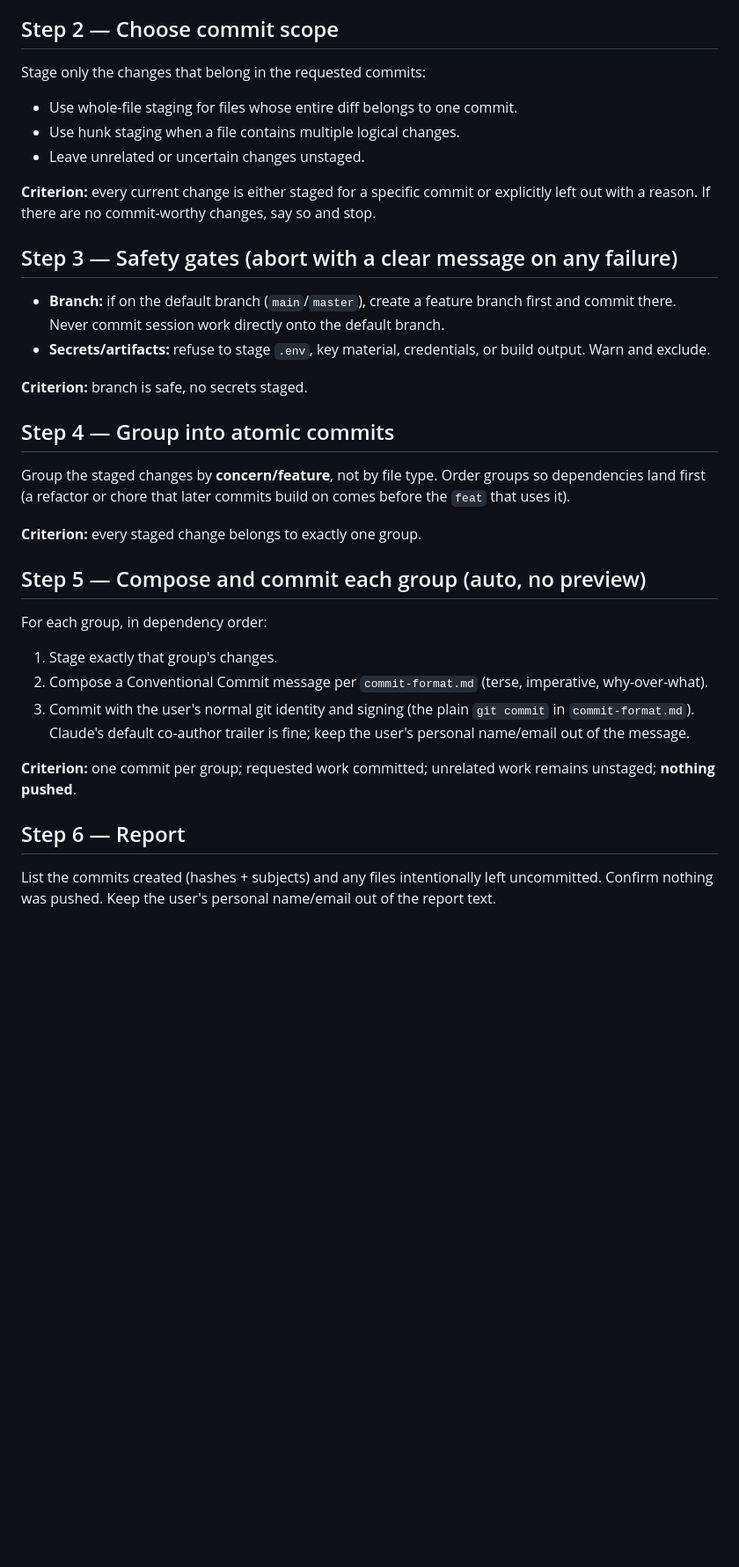
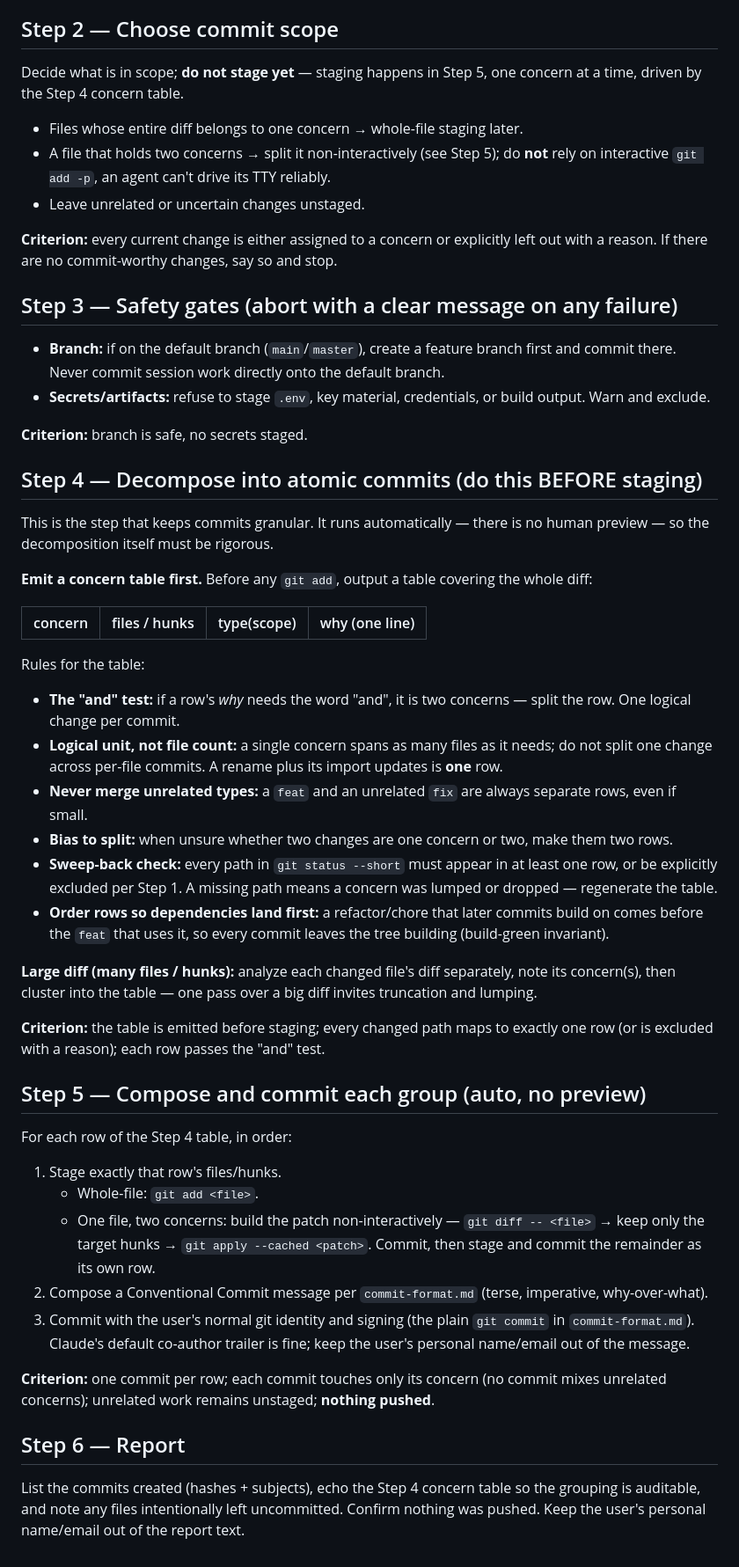
Before and after one commit to healthier-vitamins/agentic-grimoire, a Markdown page: skills/watermark/SKILL.md, the part around the change. Shown at 88% size. Rendered like a GitHub page; blank space fills up the shorter version.

Commit message:
fix(watermark): decompose into concern table before staging
Step 4 grouped by a vague 'concern/feature' rule with no decomposition step, so the skill lumped unrelated modules into one commit. Require emitting a concern table before any staging, gated by an 'and' test and a sweep-back check, and stage per row.

```diff
--- a/skills/watermark/SKILL.md
+++ b/skills/watermark/SKILL.md
@@ -27,13 +27,13 @@ git log --oneline -5
 
 ## Step 2 — Choose commit scope
 
-Stage only the changes that belong in the requested commits:
+Decide what is in scope; **do not stage yet** — staging happens in Step 5, one concern at a time, driven by the Step 4 concern table.
 
-- Use whole-file staging for files whose entire diff belongs to one commit.
-- Use hunk staging when a file contains multiple logical changes.
+- Files whose entire diff belongs to one concern → whole-file staging later.
+- A file that holds two concerns → split it non-interactively (see Step 5); do **not** rely on interactive `git add -p`, an agent can't drive its TTY reliably.
 - Leave unrelated or uncertain changes unstaged.
 
-**Criterion:** every current change is either staged for a specific commit or explicitly left out with a reason. If there are no commit-worthy changes, say so and stop.
+**Criterion:** every current change is either assigned to a concern or explicitly left out with a reason. If there are no commit-worthy changes, say so and stop.
 
 ## Step 3 — Safety gates (abort with a clear message on any failure)
 
@@ -42,21 +42,39 @@ Stage only the changes that belong in the requested commits:
 
 **Criterion:** branch is safe, no secrets staged.
 
-## Step 4 — Group into atomic commits
+## Step 4 — Decompose into atomic commits (do this BEFORE staging)
 
-Group the staged changes by **concern/feature**, not by file type. Order groups so dependencies land first (a refactor or chore that later commits build on comes before the `feat` that uses it).
+This is the step that keeps commits granular. It runs automatically — there is no human preview — so the decomposition itself must be rigorous.
 
-**Criterion:** every staged change belongs to exactly one group.
+**Emit a concern table first.** Before any `git add`, output a table covering the whole diff:
+
+| concern | files / hunks | type(scope) | why (one line) |
+|---|---|---|---|
+
+Rules for the table:
+
+- **The "and" test:** if a row's *why* needs the word "and", it is two concerns — split the row. One logical change per commit.
+- **Logical unit, not file count:** a single concern spans as many files as it needs; do not split one change across per-file commits. A rename plus its import updates is **one** row.
+- **Never merge unrelated types:** a `feat` and an unrelated `fix` are always separate rows, even if small.
+- **Bias to split:** when unsure whether two changes are one concern or two, make them two rows.
+- **Sweep-back check:** every path in `git status --short` must appear in at least one row, or be explicitly excluded per Step 1. A missing path means a concern was lumped or dropped — regenerate the table.
+- **Order rows so dependencies land first:** a refactor/chore that later commits build on comes before the `feat` that uses it, so every commit leaves the tree building (build-green invariant).
+
+**Large diff (many files / hunks):** analyze each changed file's diff separately, note its concern(s), then cluster into the table — one pass over a big diff invites truncation and lumping.
+
+**Criterion:** the table is emitted before staging; every changed path maps to exactly one row (or is excluded with a reason); each row passes the "and" test.
 
 ## Step 5 — Compose and commit each group (auto, no preview)
 
-For each group, in dependency order:
-1. Stage exactly that group's changes.
+For each row of the Step 4 table, in order:
+1. Stage exactly that row's files/hunks.
+   - Whole-file: `git add <file>`.
+   - One file, two concerns: build the patch non-interactively — `git diff -- <file>` → keep only the target hunks → `git apply --cached <patch>`. Commit, then stage and commit the remainder as its own row.
 2. Compose a Conventional Commit message per `commit-format.md` (terse, imperative, why-over-what).
 3. Commit with the user's normal git identity and signing (the plain `git commit` in `commit-format.md`). Claude's default co-author trailer is fine; keep the user's personal name/email out of the message.
 
-**Criterion:** one commit per group; requested work committed; unrelated work remains unstaged; **nothing pushed**.
+**Criterion:** one commit per row; each commit touches only its concern (no commit mixes unrelated concerns); unrelated work remains unstaged; **nothing pushed**.
 
 ## Step 6 — Report
 
-List the commits created (hashes + subjects) and any files intentionally left uncommitted. Confirm nothing was pushed. Keep the user's personal name/email out of the report text.
+List the commits created (hashes + subjects), echo the Step 4 concern table so the grouping is auditable, and note any files intentionally left uncommitted. Confirm nothing was pushed. Keep the user's personal name/email out of the report text.
```
